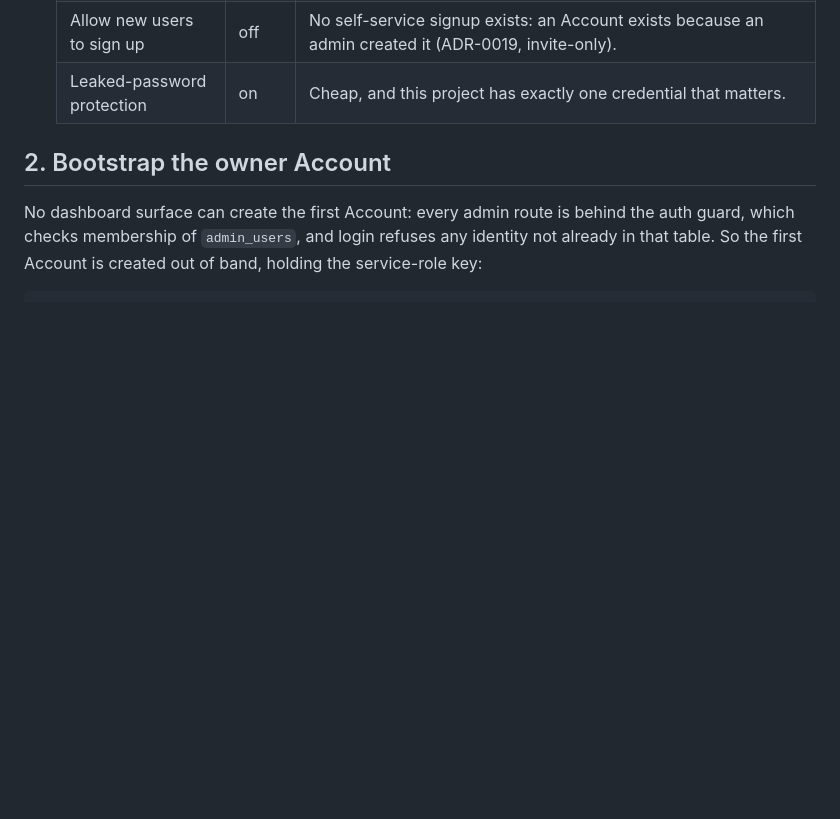
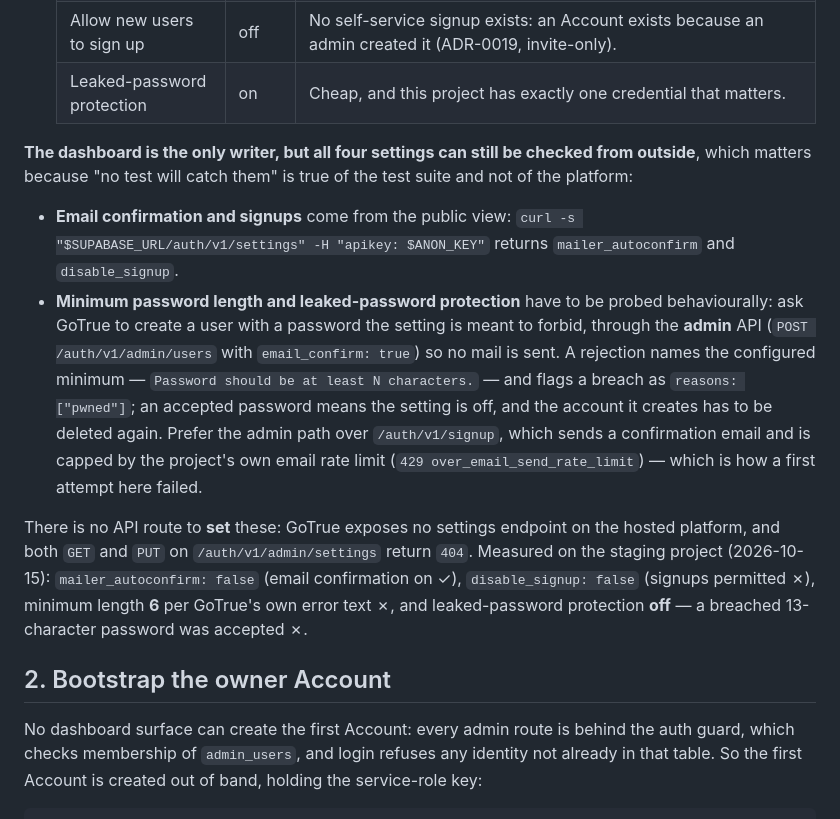
Before and after one commit to gjpgabayeron/komyuter, a Markdown page: docs/DEPLOY.md, the part around the change. Drawn GitHub-style; blank space fills up the shorter version.

Commit message:
docs(deploy): record how the four auth settings can be checked from outside
The four are dashboard-only to write: GoTrue exposes no settings endpoint on the hosted
platform, and both GET and PUT on /auth/v1/admin/settings return 404. They are still
verifiable, though, so the earlier note that no test catches them undersold it.

The public /auth/v1/settings view gives mailer_autoconfirm and disable_signup, and the
password policy can be probed behaviourally through the admin API with email_confirm set,
which sends no mail. The signup path is the wrong probe: it sends a confirmation email and
is capped by the project's own email rate limit (429 over_email_send_rate_limit).

Measured on the staging project on 2026-10-15: one of the four applied (email
confirmation on) and three outstanding - signups still permitted, minimum length 6 rather
than 12, and leaked-password protection off, which a breached 13-character password
demonstrated by being accepted.

```diff
--- a/docs/DEPLOY.md
+++ b/docs/DEPLOY.md
@@ -170,6 +170,27 @@ identity.
    | Confirm email              | on    | `signInWithPassword` refuses an unconfirmed identity, so an unconfirmed owner cannot sign in at all.                  |
    | Allow new users to sign up | off   | No self-service signup exists: an Account exists because an admin created it (ADR-0019, invite-only).                 |
    | Leaked-password protection | on    | Cheap, and this project has exactly one credential that matters.                                                      |
+
+**The dashboard is the only writer, but all four settings can still be checked from outside**, which
+matters because "no test will catch them" is true of the test suite and not of the platform:
+
+- **Email confirmation and signups** come from the public view:
+  `curl -s "$SUPABASE_URL/auth/v1/settings" -H "apikey: $ANON_KEY"` returns `mailer_autoconfirm` and
+  `disable_signup`.
+- **Minimum password length and leaked-password protection** have to be probed behaviourally: ask GoTrue to
+  create a user with a password the setting is meant to forbid, through the **admin** API
+  (`POST /auth/v1/admin/users` with `email_confirm: true`) so no mail is sent. A rejection names the
+  configured minimum — `Password should be at least N characters.` — and flags a breach as
+  `reasons: ["pwned"]`; an accepted password means the setting is off, and the account it creates has to be
+  deleted again. Prefer the admin path over `/auth/v1/signup`, which sends a confirmation email and is
+  capped by the project's own email rate limit (`429 over_email_send_rate_limit`) — which is how a first
+  attempt here failed.
+
+There is no API route to **set** these: GoTrue exposes no settings endpoint on the hosted platform, and both
+`GET` and `PUT` on `/auth/v1/admin/settings` return `404`. Measured on the staging project (2026-10-15):
+`mailer_autoconfirm: false` (email confirmation on ✓), `disable_signup: false` (signups permitted ✗),
+minimum length **6** per GoTrue's own error text ✗, and leaked-password protection **off** — a breached
+13-character password was accepted ✗.
 
 ## 2. Bootstrap the owner Account
 
```
